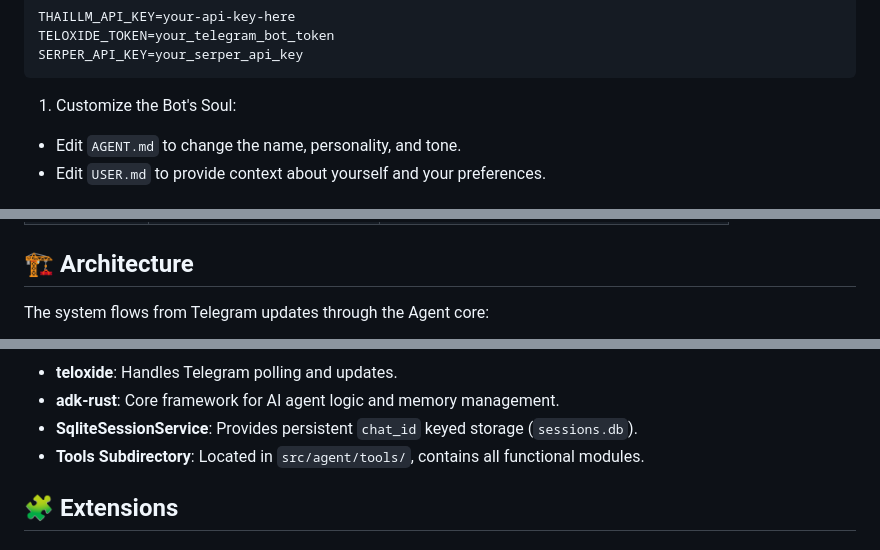
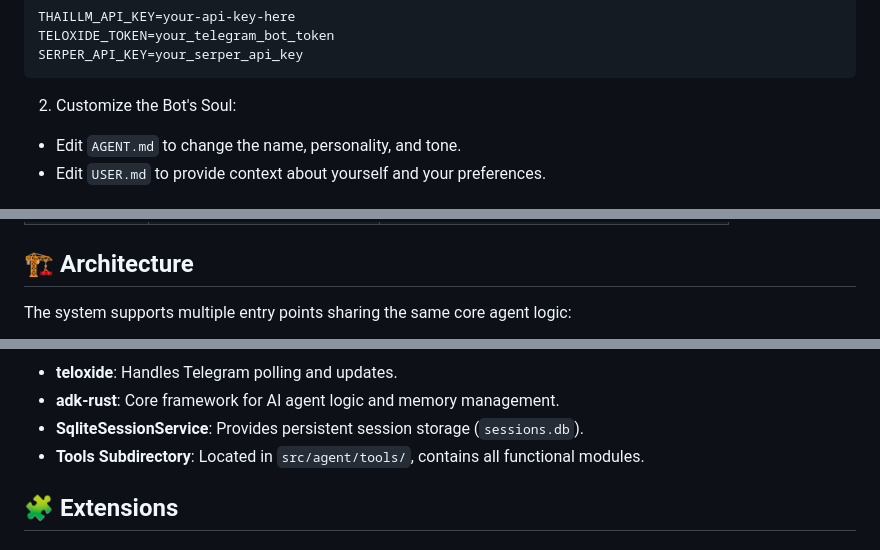
Before and after one commit to anoochit/telegram_bot, a Markdown page: README.md, 3 parts joined by grey strips. GitHub-like rendering.

````diff
--- a/README.md
+++ b/README.md
@@ -38,8 +38,7 @@ TELOXIDE_TOKEN=your_telegram_bot_token
 SERPER_API_KEY=your_serper_api_key
 ```
 
-1. Customize the Bot's Soul:
-
+2. Customize the Bot's Soul:
 * Edit `AGENT.md` to change the name, personality, and tone.
 * Edit `USER.md` to provide context about yourself and your preferences.
 
@@ -56,7 +55,7 @@ The application provides four primary run modes:
 
 ## 🏗 Architecture
 
-The system flows from Telegram updates through the Agent core:
+The system supports multiple entry points sharing the same core agent logic:
 
 ```mermaid
 graph TD
@@ -73,7 +81,7 @@ graph TD
 
 * **teloxide**: Handles Telegram polling and updates.
 * **adk-rust**: Core framework for AI agent logic and memory management.
-* **SqliteSessionService**: Provides persistent `chat_id` keyed storage (`sessions.db`).
+* **SqliteSessionService**: Provides persistent session storage (`sessions.db`).
 * **Tools Subdirectory**: Located in `src/agent/tools/`, contains all functional modules.
 
 ## 🧩 Extensions
````
Also changed, not shown: other parts of README.md (+18 -9 lines).
